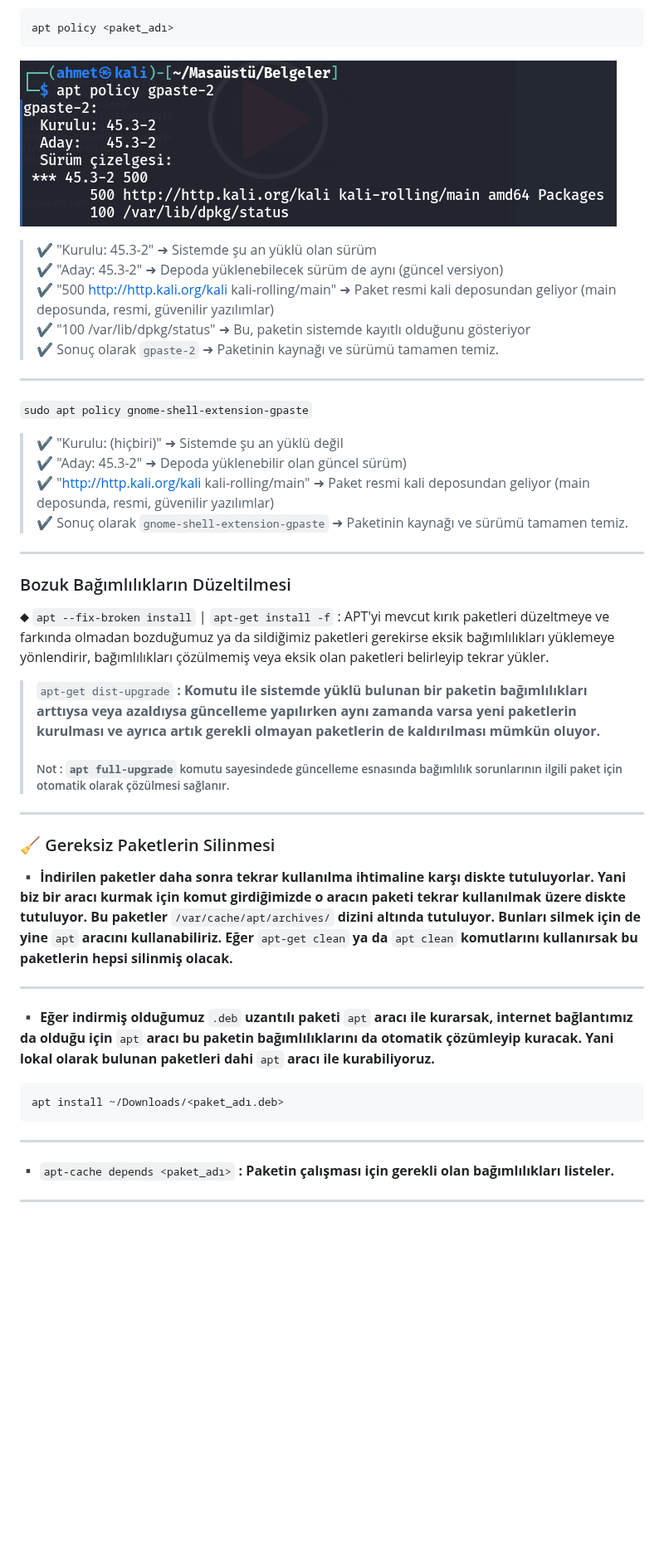
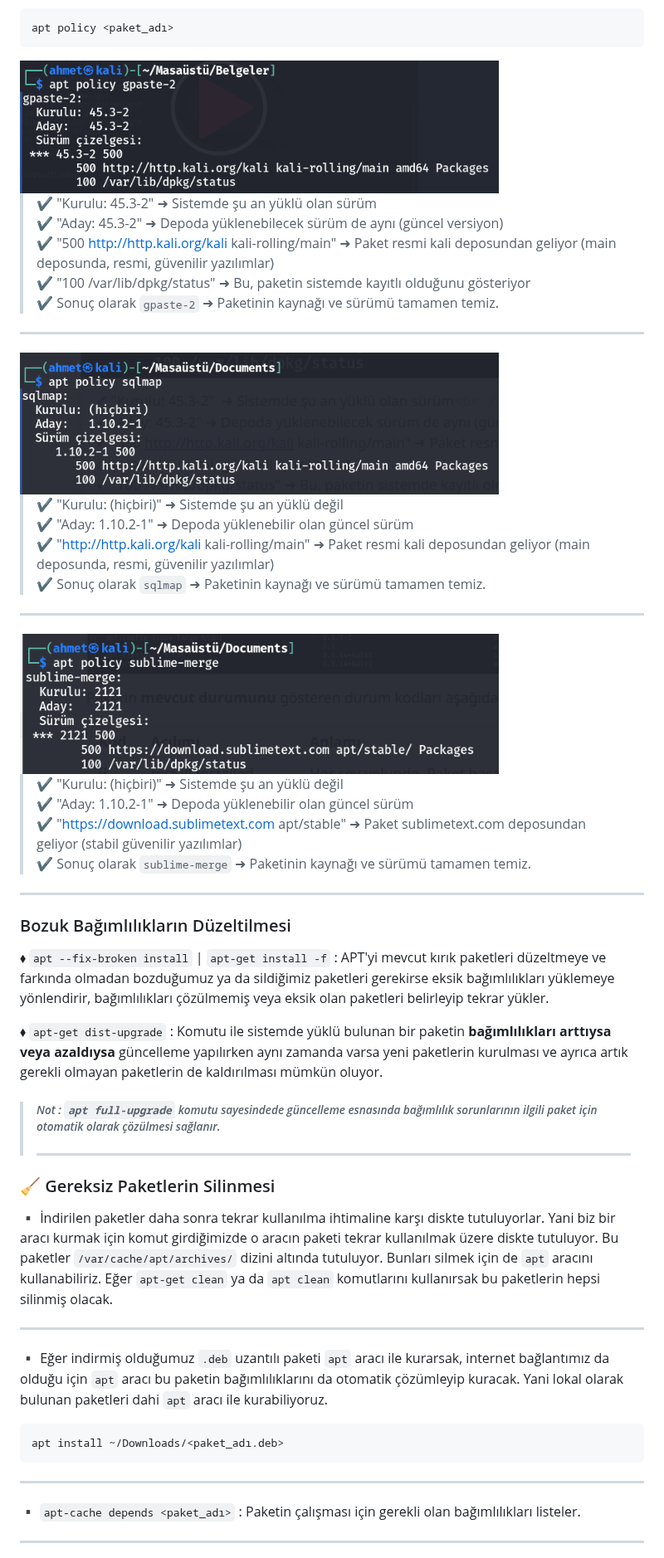
Before and after one commit to ahmet-bedir/Documents, a Markdown page: md/linux-package-management.md, the part around one of its changes. Shown at 83% size. Drawn GitHub-style; pictures changed too: images/apt-policy2.png (added), images/apt-policy3.png (added); blank space fills up the shorter version.

Commit message:
güncelleme işlemi yapıldı.

````diff
--- a/md/linux-package-management.md
+++ b/md/linux-package-management.md
@@ -353,36 +353,41 @@ sudo apt autopurge
 apt policy <paket_adı>
 ```
 
-![](../images/apt-policy.png)
+<img src="../images/apt-policy.png" width="577" />
 
 > ✔ "Kurulu: 45.3-2"  ➜ Sistemde şu an yüklü olan sürüm<br />✔ "Aday: 45.3-2" ➜ Depoda yüklenebilecek sürüm de aynı (güncel versiyon)<br />✔ "500 http://http.kali.org/kali kali-rolling/main" ➜ Paket resmi kali deposundan geliyor (main deposunda, resmi, güvenilir yazılımlar)<br />✔ "100 /var/lib/dpkg/status" ➜ Bu, paketin sistemde kayıtlı olduğunu gösteriyor<br />✔ Sonuç olarak `gpaste-2` ➜ Paketinin kaynağı ve sürümü tamamen temiz.
 
 ------
 
-`sudo apt policy gnome-shell-extension-gpaste`
+<img src="../images/apt-policy2.png" width="577" />
 
 
-> ✔ "Kurulu: (hiçbiri)"  ➜ Sistemde şu an yüklü değil<br />✔ "Aday: 45.3-2" ➜ Depoda yüklenebilir olan güncel sürüm)<br />✔ "http://http.kali.org/kali kali-rolling/main" ➜ Paket resmi kali deposundan geliyor (main deposunda, resmi, güvenilir yazılımlar)<br />✔ Sonuç olarak `gnome-shell-extension-gpaste` ➜ Paketinin kaynağı ve sürümü tamamen temiz.
+> ✔ "Kurulu: (hiçbiri)"  ➜ Sistemde şu an yüklü değil<br />✔ "Aday: 1.10.2-1" ➜ Depoda yüklenebilir olan güncel sürüm<br />✔ "http://http.kali.org/kali kali-rolling/main" ➜ Paket resmi kali deposundan geliyor (main deposunda, resmi, güvenilir yazılımlar)<br />✔ Sonuç olarak `sqlmap` ➜ Paketinin kaynağı ve sürümü tamamen temiz.
+
+---
+
+<img src="../images/apt-policy3.png" width="577" />
+
+> ✔ "Kurulu: (hiçbiri)"  ➜ Sistemde şu an yüklü değil<br />✔ "Aday: 1.10.2-1" ➜ Depoda yüklenebilir olan güncel sürüm<br />✔ "https://download.sublimetext.com apt/stable" ➜ Paket sublimetext.com deposundan geliyor (stabil güvenilir yazılımlar)<br />✔ Sonuç olarak `sublime-merge` ➜ Paketinin kaynağı ve sürümü tamamen temiz.
 
 ---
 
 ### Bozuk Bağımlılıkların Düzeltilmesi
 
-⬥ `apt --fix-broken install` | `apt-get install -f` : APT'yi mevcut kırık paketleri düzeltmeye ve farkında olmadan bozduğumuz ya da sildiğimiz paketleri gerekirse eksik bağımlılıkları yüklemeye yönlendirir, bağımlılıkları çözülmemiş veya eksik olan paketleri belirleyip tekrar yükler.
+⬧ `apt --fix-broken install` | `apt-get install -f` : APT'yi mevcut kırık paketleri düzeltmeye ve farkında olmadan bozduğumuz ya da sildiğimiz paketleri gerekirse eksik bağımlılıkları yüklemeye yönlendirir, bağımlılıkları çözülmemiş veya eksik olan paketleri belirleyip tekrar yükler.
 
-> `apt-get dist-upgrade` **: Komutu ile sistemde yüklü bulunan bir paketin bağımlılıkları arttıysa veya azaldıysa güncelleme yapılırken aynı zamanda varsa yeni paketlerin kurulması ve ayrıca artık gerekli olmayan paketlerin de kaldırılması mümkün oluyor.**
+⬧ `apt-get dist-upgrade` : Komutu ile sistemde yüklü bulunan bir paketin **bağımlılıkları arttıysa veya azaldıysa** güncelleme yapılırken aynı zamanda varsa yeni paketlerin kurulması ve ayrıca artık gerekli olmayan paketlerin de kaldırılması mümkün oluyor.
+>###### *Not : `apt full-upgrade` komutu sayesindede güncelleme esnasında bağımlılık sorunlarının ilgili paket için otomatik olarak çözülmesi sağlanır.*
 >
-> ###### Not : `apt full-upgrade` komutu sayesindede güncelleme esnasında bağımlılık sorunlarının ilgili paket için otomatik olarak çözülmesi sağlanır.
+> ---
+
+### 🧹 Gereksiz Paketlerin Silinmesi
+
+▪ İndirilen paketler daha sonra tekrar kullanılma ihtimaline karşı diskte tutuluyorlar. Yani biz bir aracı kurmak için komut girdiğimizde o aracın paketi tekrar kullanılmak üzere diskte tutuluyor. Bu paketler `/var/cache/apt/archives/` dizini altında tutuluyor. Bunları silmek için de `apt` aracını kullanabiliriz. Eğer `apt-get clean` ya da `apt clean` komutlarını kullanırsak bu paketlerin hepsi silinmiş olacak.
 
 ---
 
-### 🧹 Gereksiz Paketlerin Silinmesi
-
-▪ **İndirilen paketler daha sonra tekrar kullanılma ihtimaline karşı diskte tutuluyorlar. Yani biz bir aracı kurmak için komut girdiğimizde o aracın paketi tekrar kullanılmak üzere diskte tutuluyor. Bu paketler** `/var/cache/apt/archives/` **dizini altında tutuluyor. Bunları silmek için de yine** `apt` **aracını kullanabiliriz. Eğer** `apt-get clean` **ya da** `apt clean` **komutlarını kullanırsak bu paketlerin hepsi silinmiş olacak.**
-
----
-
-▪ **Eğer indirmiş olduğumuz** `.deb` **uzantılı paketi** `apt` **aracı ile kurarsak, internet bağlantımız da olduğu için** `apt` **aracı bu paketin bağımlılıklarını da otomatik çözümleyip kuracak. Yani lokal olarak bulunan paketleri dahi** `apt` **aracı ile kurabiliyoruz.**
+▪ Eğer indirmiş olduğumuz `.deb` uzantılı paketi `apt` aracı ile kurarsak, internet bağlantımız da olduğu için `apt` aracı bu paketin bağımlılıklarını da otomatik çözümleyip kuracak. Yani lokal olarak bulunan paketleri dahi `apt` aracı ile kurabiliyoruz.
 
 ```bash
 apt install ~/Downloads/<paket_adı.deb>
@@ -390,7 +395,7 @@ apt install ~/Downloads/<paket_adı.deb>
 
 ---
 
-▪ `apt-cache depends <paket_adı>` **: Paketin çalışması için gerekli olan bağımlılıkları listeler.**
+▪ `apt-cache depends <paket_adı>` : Paketin çalışması için gerekli olan bağımlılıkları listeler.
 
 ---
 
````
Also changed, not shown: other parts of md/linux-package-management.md (+2 -2 lines), md/linux-shell-shortcuts.md (+4 -4 lines), 3 other files.
